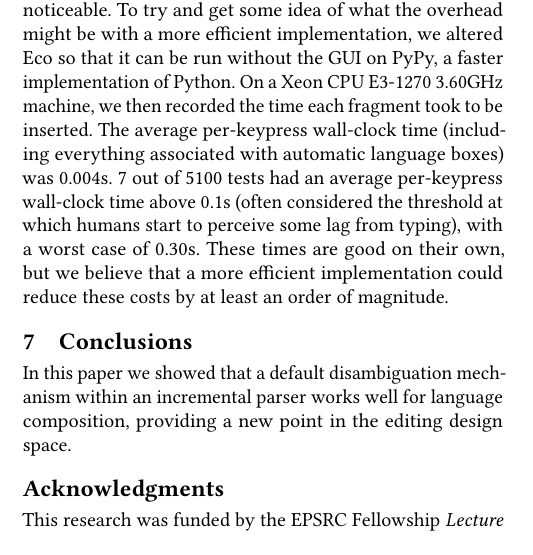
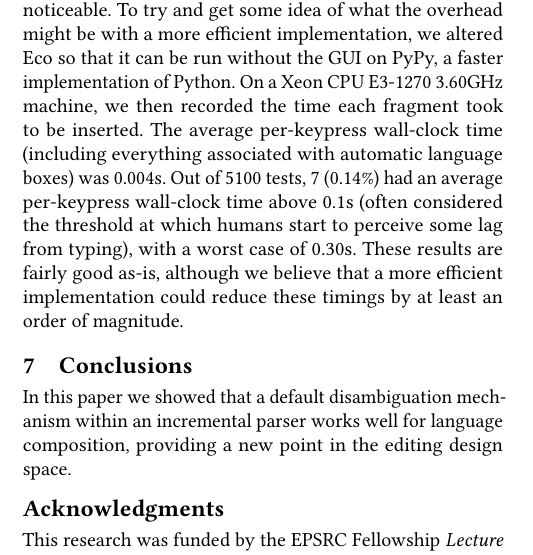
Before and after one commit to softdevteam/auto_lbox_paper, a LaTeX paper (auto_lbox.tex): part of one column of page 12 of 12, cut so that both start at the same text. Compiled offline with pdfLaTeX.

Commit message:
More editing of the keypress timings.

```diff
--- a/auto_lbox.tex
+++ b/auto_lbox.tex
@@ -1314,11 +1314,12 @@ overhead might be with a more efficient implementation, we altered Eco so that
 it can be run without the GUI on PyPy, a faster implementation of Python. On a
 Xeon CPU E3-1270 3.60GHz machine, we then recorded the time each fragment took
 to be inserted. The average per-keypress wall-clock time (including everything
-associated with automatic language boxes) was 0.004s. 7 out of 5100 tests had an average per-keypress wall-clock time above 0.1s (often
+associated with automatic language boxes) was 0.004s. Out of 5100 tests,
+7 (0.14\%) had an average per-keypress wall-clock time above 0.1s (often
 considered the threshold at which humans start to perceive some lag from
-typing), with a worst case of 0.30s. These times are good on their own, but we
-believe that a more efficient implementation could reduce these costs by at
-least an order of magnitude.
+typing), with a worst case of 0.30s. These results are fairly good as-is,
+although we believe that a more efficient implementation could reduce these
+timings by at least an order of magnitude.
 
 
 \section{Conclusions}
```
